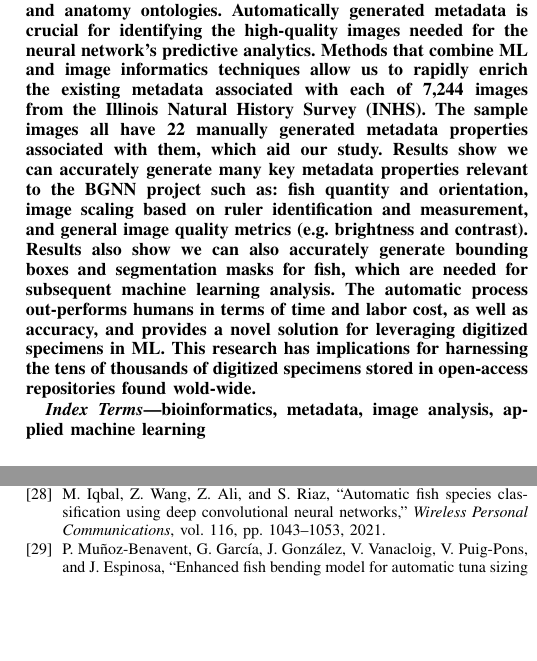
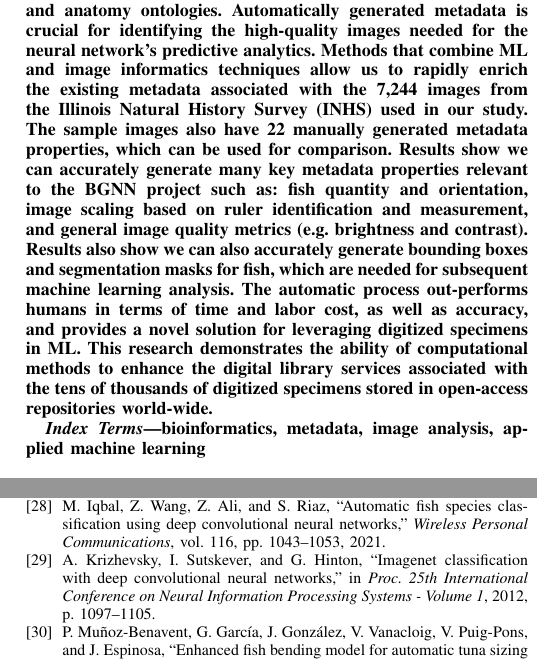
Before and after one commit to thibaulttabarin/BGNN_metadata, a LaTeX paper (paper/paper_new.tex): two parts of the columns of pages 1 and 10 of 10, joined at a grey line, cut so that both start at the same text, the shorter picture padded with empty space. Compiled offline with pdfLaTeX; a missing font is replaced by an installed copy or a similar font; a LaTeX package or settings file that is missing is left out.

Commit message:
Edited abstract.

```diff
--- a/paper/paper_new.tex
+++ b/paper/paper_new.tex
@@ -68,10 +68,11 @@ analyzing digitized fish images and extracting various important
 features from them. The digitized fish specimens are being analyzed as part of the Biology Guided Neural Networks (BGNN) initiative, which is developing a novel class of artificial neural networks using phylogenies and anatomy ontologies. Automatically generated metadata is crucial for identifying
 the high-quality images needed for the neural network's predictive analytics.
 %predictive analytics?
-Methods that  combine ML and image informatics techniques allow us to rapidly enrich the existing metadata associated with each of
-7,244 images from the Illinois Natural History Survey (INHS). The sample
-images all have 22 manually generated metadata properties associated with them, which
-aid our study.  Results show we can accurately generate many key metadata properties relevant to the
+Methods that  combine ML and image informatics techniques allow us to rapidly enrich the existing metadata associated with the
+7,244 images from the Illinois Natural History Survey (INHS) used in our
+study. The sample
+images also have 22 manually generated metadata properties, which
+can be used for comparison.  Results show we can accurately generate many key metadata properties relevant to the
 BGNN project such as: fish quantity and orientation,  image scaling based on
 ruler identification and measurement, and general image quality metrics
 (e.g.\ brightness and contrast). Results also show we can also accurately generate bounding boxes and segmentation masks for fish, which are needed for subsequent machine learning analysis.
@@ -79,7 +80,10 @@ ruler identification and measurement, and general image quality metrics
 %x, y, z = any other key results. jg will add from results section, unless someone else does first.
 The automatic process out-performs humans in terms of time and labor cost,
 as well as accuracy, and provides a novel solution for leveraging digitized
-specimens in ML. This research has implications for harnessing the tens of thousands of digitized specimens stored in open-access repositories found wold-wide.
+specimens in ML. This research demonstrates the ability of computational
+methods to enhance the digital library services associated with
+the tens of thousands of digitized specimens stored in open-access
+repositories world-wide.
 %world wide [*across the globe] or we may not even need this part as open access is global access
 
 % OLD text - Over the last several decades advances in computing, imaging, and cyberinfrastructure have had a major impact on scientific research and discovery. One area of considerable activity is the digitization of the biological specimens that have been acquired worldwide by museums and other research institutions, undertakings that have produced large image collections.The metadata that is vital for subsequent ML, analysis and scientific discovery based on these specimen image repositories is often unavailable, sparse or incorrect. As a step towards improving metadata in specimen research image collections, our team is developing methods for automatically analyzing fish images to extract a variety of important features. These fish specimens are being studied for a larger project entitled Biology Guided Neural Networks (BGNN), which is developing a novel class of artificial neural networks that can exploit the machine readable and predictive knowledge about biology that is available in specimen images, phylogenies and anatomy ontologies. Using a combination of ML and image informatics tools and techniques, we can accurately determine metadata such as fish quantity and location within images, fish orientation and other quantitative fish features, image scaling based on ruler identification and measurement, and general image quality metrics for a substantial number of the images being used in the BGNN project.Our goal is to develop image metadata generation methods that both support the research underway within the BGNN project, and provide a framework for future technology developments that can be deployed by repository curators to improve and bolster the metadata they provide with their specimen images. A longer term goal is to extend the image analysis methods for computing quantitative features in support of specific biological investigations.
```
Also changed, not shown: paper/paper_new.tex (4 more changed lines).
